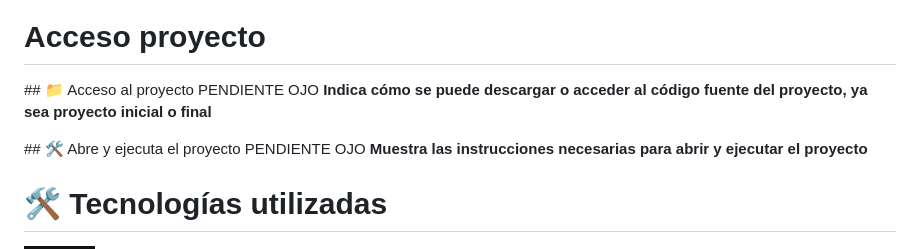
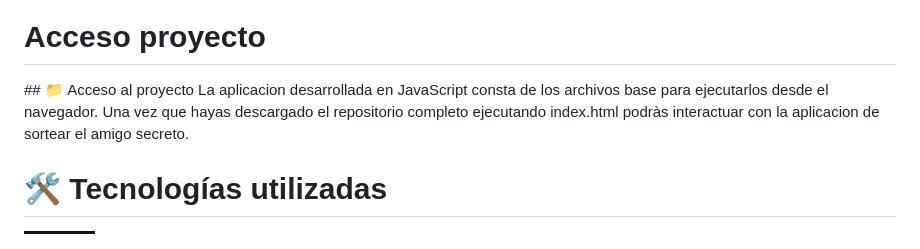
Before and after one commit to larb73/challenge-1, a Markdown page: README.md, the part around the change. Rendered like a GitHub page; badges without logos.

Commit message:
FINALMENTE README.md
Listo los cambios finales

```diff
--- a/README.md
+++ b/README.md
@@ -71,12 +71,7 @@ El usuario registrará cada nombre mediante un campo de texto y un botón "Añad
 
 # Acceso proyecto
 \## 📁 Acceso al proyecto
-PENDIENTE OJO
-**Indica cómo se puede descargar o acceder al código fuente del proyecto, ya sea proyecto inicial o final**
-
-\## 🛠️ Abre y ejecuta el proyecto
-PENDIENTE OJO
-**Muestra las instrucciones necesarias para abrir y ejecutar el proyecto**
+La aplicacion desarrollada en JavaScript consta de los archivos base para ejecutarlos desde el navegador. Una vez que hayas descargado el repositorio completo ejecutando index.html podràs interactuar con la aplicacion de sortear el amigo secreto.
 
 # 🛠️ Tecnologías utilizadas
 ![GitHub](https://img.shields.io/badge/github-%23121011.svg?style=for-the-badge&logo=github&logoColor=white)
```
